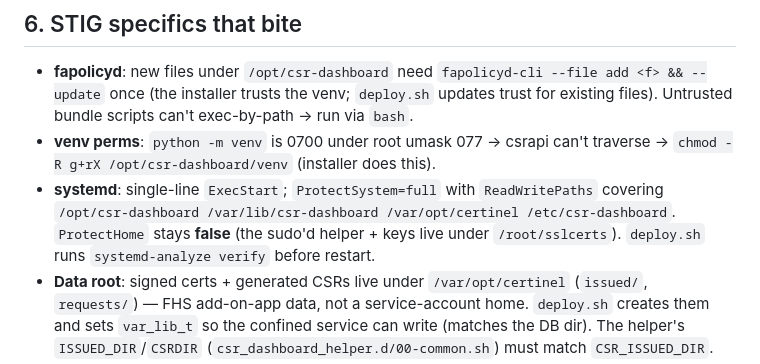
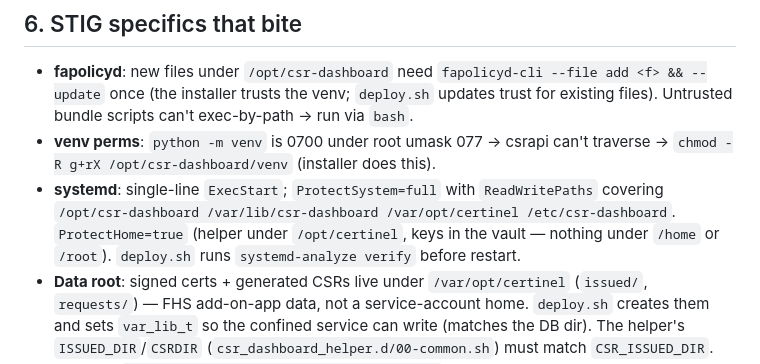
Before and after one commit to AC2-Solutions/certheim, a Markdown page: docs/runbook.md, the part around the change. Drawn GitHub-style.

Commit message:
docs(runbook): correct the ProtectHome note to true

```diff
--- a/docs/runbook.md
+++ b/docs/runbook.md
@@ -130,8 +130,8 @@ email" verifies wiring.
   traverse → `chmod -R g+rX /opt/csr-dashboard/venv` (installer does this).
 - **systemd**: single-line `ExecStart`; `ProtectSystem=full` with
   `ReadWritePaths` covering `/opt/csr-dashboard /var/lib/csr-dashboard
-  /var/opt/certinel /etc/csr-dashboard`. `ProtectHome` stays **false** (the
-  sudo'd helper + keys live under `/root/sslcerts`). `deploy.sh` runs
+  /var/opt/certinel /etc/csr-dashboard`. `ProtectHome=true` (helper under
+  `/opt/certinel`, keys in the vault — nothing under `/home` or `/root`). `deploy.sh` runs
   `systemd-analyze verify` before restart.
 - **Data root**: signed certs + generated CSRs live under `/var/opt/certinel`
   (`issued/`, `requests/`) — FHS add-on-app data, not a service-account home.
```
